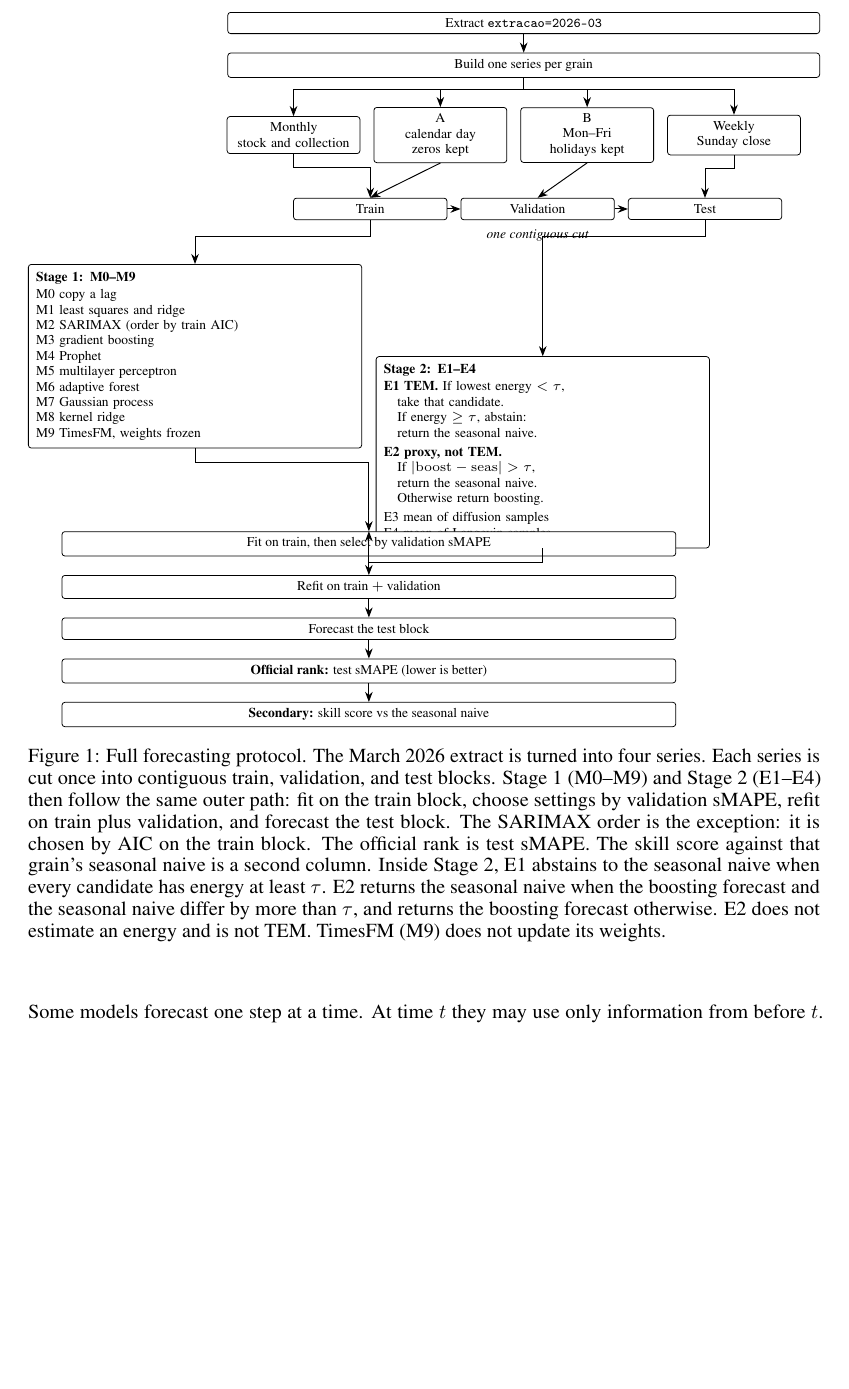
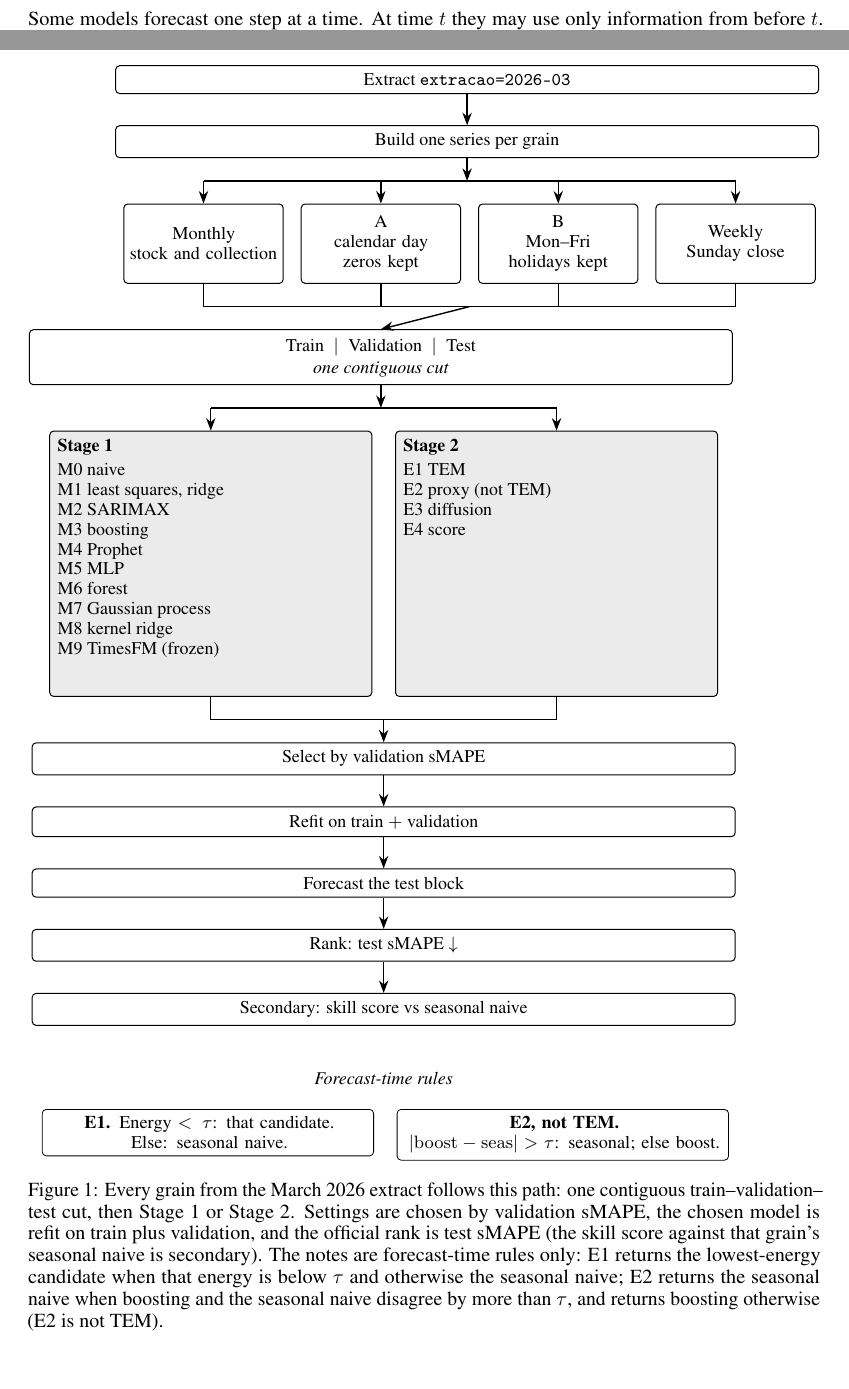
Before and after one commit to Etore-BeS/cemepi-ctf-intel-fiscal, a LaTeX paper (projects/monitoramento/manuscript/arrecadacao_forecast_v1/main.tex, which reads projects/monitoramento/manuscript/arrecadacao_forecast_v1/sections/04_method.tex): part of page 4 of 15 before the commit and two parts of pages 4 and 13 of 16 after it, the two joined at a grey line, cut so that both start at the same text, the shorter picture padded with empty space. Compiled offline with pdfLaTeX.

Commit message:
Redraw the protocol figure as one shared path.
The four grains now meet in a single train, validation, and test cut. Stage 1 and Stage 2 hang from that cut, and the E1 and E2 rules sit in short notes so the boxes no longer clip.

```diff
--- a/projects/monitoramento/manuscript/arrecadacao_forecast_v1/sections/04_method.tex
+++ b/projects/monitoramento/manuscript/arrecadacao_forecast_v1/sections/04_method.tex
@@ -27,99 +27,105 @@ The threshold $\tau$ in those rules is chosen in step~3.
 
 \begin{figure}[t]
   \centering
-  \resizebox{\linewidth}{!}{%
   \begin{tikzpicture}[
-      font=\scriptsize,
-      node distance=3.4mm and 2.4mm,
-      box/.style={draw, rounded corners=1.5pt, align=center,
-                  inner sep=3.2pt, fill=white, line width=0.4pt},
-      lane/.style={box, align=left, text width=58mm, inner sep=4pt},
-      arr/.style={-Stealth, line width=0.5pt},
-      note/.style={font=\scriptsize\itshape, align=center}
+      font=\footnotesize,
+      node distance=5.5mm and 3mm,
+      wide/.style={draw, rounded corners=2pt, align=center,
+                   inner sep=4pt, minimum width=124mm, fill=white,
+                   line width=0.5pt},
+      grain/.style={draw, rounded corners=2pt, align=center,
+                    inner sep=3pt, text width=26mm, minimum height=14mm,
+                    fill=white, line width=0.5pt},
+      stage/.style={draw, rounded corners=2pt, align=center,
+                    inner sep=4pt, fill=black!8, line width=0.5pt},
+      rule/.style={draw, rounded corners=2pt, align=center,
+                   inner sep=3.5pt, text width=56mm, fill=white,
+                   line width=0.4pt, font=\footnotesize},
+      arr/.style={-{Stealth[length=2.2mm]}, line width=0.7pt},
+      bus/.style={line width=0.7pt}
     ]
-    \node[box, minimum width=108mm] (ex) {Extract \texttt{extracao=2026-03}};
-    \node[box, below=of ex, minimum width=108mm] (build)
-      {Build one series per grain};
+    \node[wide] (ex) {Extract \texttt{extracao=2026-03}};
+    \node[wide, below=of ex] (build) {Build one series per grain};
 
-    \node[box, below=7mm of build, xshift=-42mm, text width=22mm] (gm)
+    \node[grain, below=8mm of build, anchor=north, xshift=-46.5mm] (gm)
       {Monthly\\stock and collection};
-    \node[box, right=of gm, text width=22mm] (ga) {A\\calendar day\\zeros kept};
-    \node[box, right=of ga, text width=22mm] (gb) {B\\Mon--Fri\\holidays kept};
-    \node[box, right=of gb, text width=22mm] (gw) {Weekly\\Sunday close};
+    \node[grain, right=of gm] (ga) {A\\calendar day\\zeros kept};
+    \node[grain, right=of ga] (gb) {B\\Mon--Fri\\holidays kept};
+    \node[grain, right=of gb] (gw) {Weekly\\Sunday close};
 
-    \node[box, below=8mm of gm, xshift=14mm, minimum width=28mm] (tr) {Train};
-    \node[box, right=of tr, minimum width=28mm] (va) {Validation};
-    \node[box, right=of va, minimum width=28mm] (te) {Test};
-    \node[note, below=0.6mm of va] {one contiguous cut};
+    \node[wide, below=8mm of ga] (split)
+      {Train $\;\vert\;$ Validation $\;\vert\;$ Test\\[1pt]
+       {\itshape one contiguous cut}};
 
-    \node[lane, below=8mm of tr, anchor=north east, xshift=-1.5mm] (s1)
-      {\textbf{Stage 1: M0--M9}\\[1pt]
-       M0 copy a lag\\
-       M1 least squares and ridge\\
-       M2 SARIMAX (order by train AIC)\\
-       M3 gradient boosting\\
-       M4 Prophet\\
-       M5 multilayer perceptron\\
-       M6 adaptive forest\\
-       M7 Gaussian process\\
-       M8 kernel ridge\\
-       M9 TimesFM, weights frozen};
-    \node[lane, right=2.5mm of s1, anchor=north west] (s2)
-      {\textbf{Stage 2: E1--E4}\\[1pt]
-       \textbf{E1 TEM.} If lowest energy $\lt\tau$,\\
-       \quad take that candidate.\\
-       \quad If energy $\geq\tau$, abstain:\\
-       \quad return the seasonal naive.\\[2pt]
-       \textbf{E2 proxy, not TEM.}\\
-       \quad If $|\mathrm{boost}-\mathrm{seas}|\gt\tau$,\\
-       \quad return the seasonal naive.\\
-       \quad Otherwise return boosting.\\[2pt]
-       E3 mean of diffusion samples\\
-       E4 mean of Langevin samples};
+    \node[stage, below=8mm of split, anchor=north, xshift=-30mm] (s1)
+      {\parbox[t][44mm][t]{54mm}{\raggedright
+        \textbf{Stage 1}\\[2pt]
+        M0 naive\\
+        M1 least squares, ridge\\
+        M2 SARIMAX\\
+        M3 boosting\\
+        M4 Prophet\\
+        M5 MLP\\
+        M6 forest\\
+        M7 Gaussian process\\
+        M8 kernel ridge\\
+        M9 TimesFM (frozen)\par}};
+    \node[stage, anchor=north west, at={($(s1.north east)+(4mm,0)$)}] (s2)
+      {\parbox[t][44mm][t]{54mm}{\raggedright
+        \textbf{Stage 2}\\[2pt]
+        E1 TEM\\
+        E2 proxy (not TEM)\\
+        E3 diffusion\\
+        E4 score\par}};
 
-    \coordinate (lanes) at ($(s1.south)!0.5!(s2.south)$);
-    \node[box, below=6mm of lanes, minimum width=112mm] (fit)
-      {Fit on train, then select by validation sMAPE};
-    \node[box, below=of fit, minimum width=112mm] (refit)
-      {Refit on train $+$ validation};
-    \node[box, below=of refit, minimum width=112mm] (fc)
-      {Forecast the test block};
-    \node[box, below=of fc, minimum width=112mm] (rank)
-      {\textbf{Official rank:} test sMAPE (lower is better)};
-    \node[box, below=of rank, minimum width=112mm] (skill)
-      {\textbf{Secondary:} skill score vs the seasonal naive};
+    \coordinate (midS) at ($(s1.south)!0.5!(s2.south)$);
+    \node[wide, below=8mm of midS] (sel) {Select by validation sMAPE};
+    \node[wide, below=of sel] (refit) {Refit on train $+$ validation};
+    \node[wide, below=of refit] (fc) {Forecast the test block};
+    \node[wide, below=of fc] (rank) {Rank: test sMAPE $\downarrow$};
+    \node[wide, below=of rank] (skill)
+      {Secondary: skill score vs seasonal naive};
+
+    \node[font=\footnotesize\itshape, below=7mm of skill] (rtitle)
+      {Forecast-time rules};
+    \node[rule, below=3mm of rtitle, anchor=north, xshift=-31mm] (c1)
+      {\textbf{E1.} Energy $\lt \tau$: that candidate.\\
+       Else: seasonal naive.};
+    \node[rule, anchor=north west, at={($(c1.north east)+(4mm,0)$)}] (c2)
+      {\textbf{E2, not TEM.}\\
+       $|\mathrm{boost}-\mathrm{seas}| \gt \tau$: seasonal; else boost.};
 
     \draw[arr] (ex) -- (build);
-    \draw[arr] (build.south) -- ++(0,-2.2mm) -| (gm.north);
-    \draw[arr] (build.south) -- ++(0,-2.2mm) -| (ga.north);
-    \draw[arr] (build.south) -- ++(0,-2.2mm) -| (gb.north);
-    \draw[arr] (build.south) -- ++(0,-2.2mm) -| (gw.north);
-    \draw[arr] (gm.south) -- ++(0,-2.4mm) -| (tr.north);
-    \draw[arr] (ga.south) -- (tr.north);
-    \draw[arr] (gb.south) -- (va.north);
-    \draw[arr] (gw.south) -- ++(0,-2.4mm) -| (te.north);
-    \draw[arr] (tr) -- (va);
-    \draw[arr] (va) -- (te);
-    \draw[arr] (tr.south) -- ++(0,-3mm) -| (s1.north);
-    \draw[arr] (te.south) -- ++(0,-3mm) -| (s2.north);
-    \draw[arr] (s1.south) -- ++(0,-2.5mm) -| (fit.north);
-    \draw[arr] (s2.south) -- ++(0,-2.5mm) -| (fit.north);
-    \draw[arr] (fit) -- (refit);
+    \draw[arr] (build.south) -- ++(0,-4mm) coordinate (forkG);
+    \draw[bus] (gm.north |- forkG) -- (gw.north |- forkG);
+    \foreach \n in {gm,ga,gb,gw}
+      \draw[arr] (\n.north |- forkG) -- (\n.north);
+
+    \coordinate (forkS) at ($($(gm.south)!0.5!(gw.south)$)+(0,-4mm)$);
+    \draw[bus] (gm.south |- forkS) -- (gw.south |- forkS);
+    \foreach \n in {gm,ga,gb,gw}
+      \draw[bus] (\n.south) -- (\n.south |- forkS);
+    \draw[arr] (forkS) -- (split.north);
+
+    \draw[arr] (split.south) -- ++(0,-4mm) coordinate (forkM);
+    \draw[bus] (s1.north |- forkM) -- (s2.north |- forkM);
+    \draw[arr] (s1.north |- forkM) -- (s1.north);
+    \draw[arr] (s2.north |- forkM) -- (s2.north);
+
+    \coordinate (forkE) at ($(midS)+(0,-4mm)$);
+    \draw[bus] (s1.south |- forkE) -- (s2.south |- forkE);
+    \draw[bus] (s1.south) -- (s1.south |- forkE);
+    \draw[bus] (s2.south) -- (s2.south |- forkE);
+    \draw[arr] (forkE) -- (sel.north);
+
+    \draw[arr] (sel) -- (refit);
     \draw[arr] (refit) -- (fc);
     \draw[arr] (fc) -- (rank);
     \draw[arr] (rank) -- (skill);
-  \end{tikzpicture}}
-  \caption{Full forecasting protocol.
-  The March 2026 extract is turned into four series.
-  Each series is cut once into contiguous train, validation, and test blocks.
-  Stage~1 (M0--M9) and Stage~2 (E1--E4) then follow the same outer path: fit on the train block, choose settings by validation sMAPE, refit on train plus validation, and forecast the test block.
-  The SARIMAX order is the exception: it is chosen by AIC on the train block.
-  The official rank is test sMAPE.
-  The skill score against that grain's seasonal naive is a second column.
-  Inside Stage~2, E1 abstains to the seasonal naive when every candidate has energy at least $\tau$.
-  E2 returns the seasonal naive when the boosting forecast and the seasonal naive differ by more than $\tau$, and returns the boosting forecast otherwise.
-  E2 does not estimate an energy and is not TEM.
-  TimesFM (M9) does not update its weights.}
+  \end{tikzpicture}
+  \caption{Every grain from the March 2026 extract follows this path: one contiguous train--validation--test cut, then Stage~1 or Stage~2.
+  Settings are chosen by validation sMAPE, the chosen model is refit on train plus validation, and the official rank is test sMAPE (the skill score against that grain's seasonal naive is secondary).
+  The notes are forecast-time rules only: E1 returns the lowest-energy candidate when that energy is below $\tau$ and otherwise the seasonal naive; E2 returns the seasonal naive when boosting and the seasonal naive disagree by more than $\tau$, and returns boosting otherwise (E2 is not TEM).}
   \label{fig:protocol}
 \end{figure}
 
```
